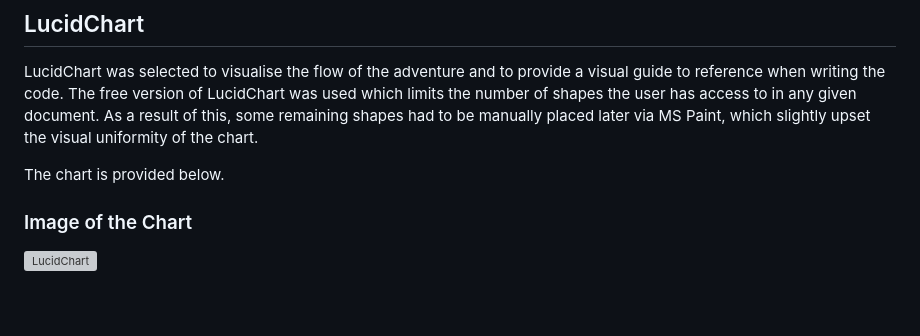
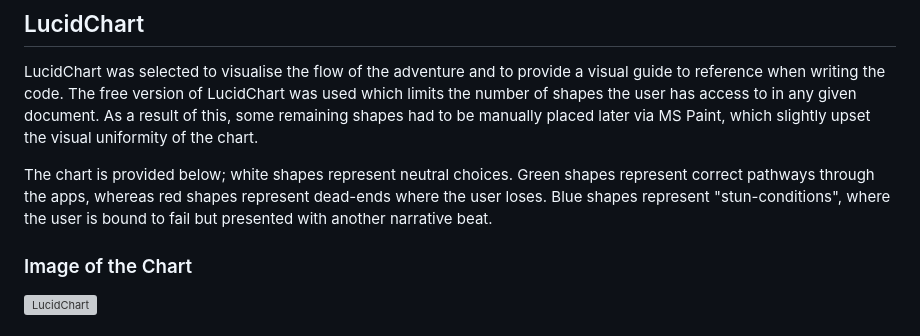
Before and after one commit to AdamFcode/Escape-the-Cellar, a Markdown page: README.md, the part around the change. Drawn GitHub-style; blank space fills up the shorter version; grey boxes are pictures that could not be loaded.

```diff
--- a/README.md
+++ b/README.md
@@ -22,7 +22,7 @@ The above will be adressed under Testing below.
 ## LucidChart
 LucidChart was selected to visualise the flow of the adventure and to provide a visual guide to reference when writing the code. The free version of LucidChart was used which limits the number of shapes the user has access to in any given document. As a result of this, some remaining shapes had to be manually placed later via MS Paint, which slightly upset the visual uniformity of the chart.
 
-The chart is provided below.
+The chart is provided below; white shapes represent neutral choices. Green shapes represent correct pathways through the apps, whereas red shapes represent dead-ends where the user loses. Blue shapes represent "stun-conditions", where the user is bound to fail but presented with another narrative beat.
 
 ### Image of the Chart
 ![LucidChart](assets/readme-images/cellar-flowchart.webp)
```
